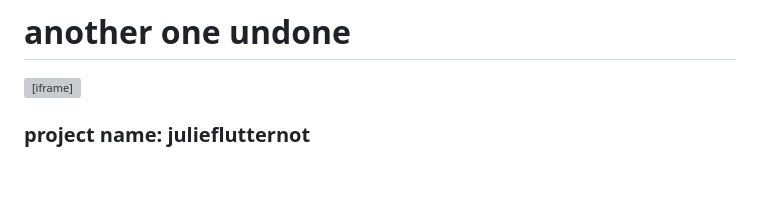
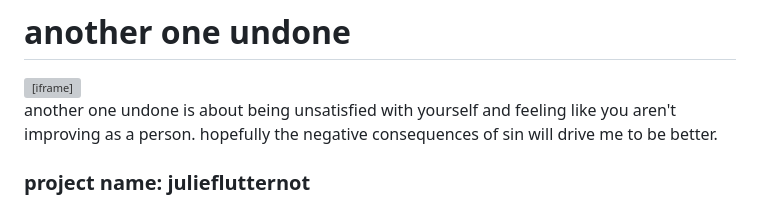
Before and after one commit to isidoredot/isidoredot.github.io, a Markdown page: md/anotheroneundone.md, the part around the change. Drawn GitHub-style; blank space fills up the shorter version; grey boxes are pictures that could not be loaded.

```diff
--- a/md/anotheroneundone.md
+++ b/md/anotheroneundone.md
@@ -3,6 +3,10 @@
 <div class="iframe-container">
 <iframe width="100%" src="https://www.youtube.com/embed/Zfh45Egx_cI?si=H3TM9St4no56OUf5" title="YouTube video player" frameborder="0" allow="accelerometer; autoplay; clipboard-write; encrypted-media; gyroscope; picture-in-picture; web-share" referrerpolicy="strict-origin-when-cross-origin" allowfullscreen></iframe>
 </div>
+
+another one undone is about being unsatisfied with yourself and feeling like
+you aren't improving as a person. hopefully the negative consequences of sin
+will drive me to be better.
 
 ### project name: julieflutternot
 
```
Also changed, not shown: md/machine.md (+4 -0 lines), md/simpleparadise.md (+8 -0 lines).
